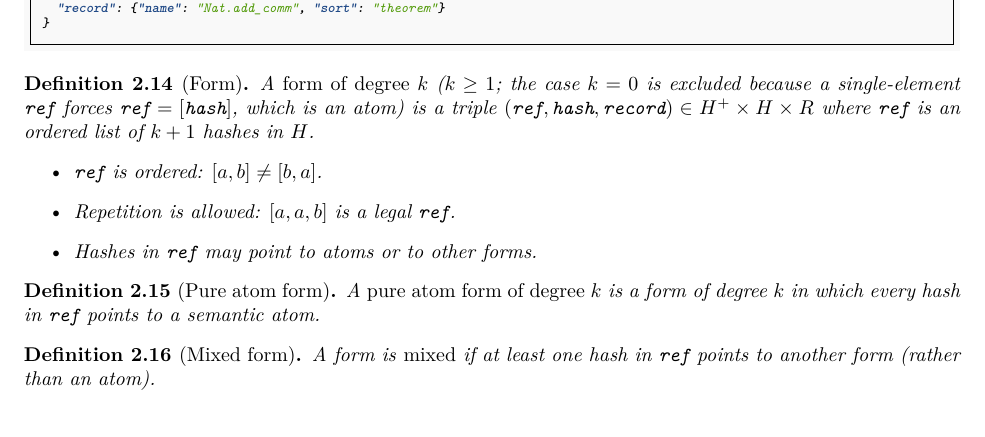
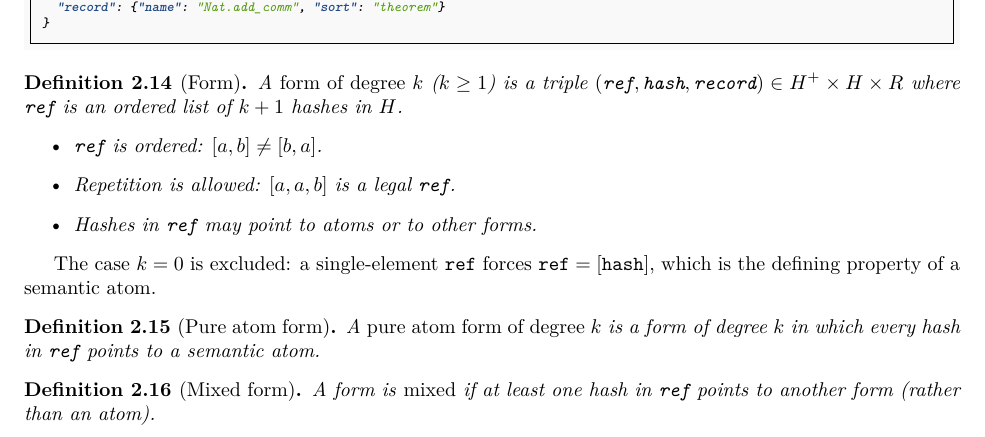
Before and after one commit to MathNetwork/Astrolabe, a LaTeX paper (paper/main.tex, which reads paper/sections/foundations.tex): part of page 8 of 29, cut so that both start at the same text. Compiled offline with pdfLaTeX.

Commit message:
paper §2.3: move k=0 exclusion explanation out of Form definition into body text
Co-Authored-By: Claude Opus 4.6 (1M context) <noreply@anthropic.com>

```diff
--- a/paper/sections/foundations.tex
+++ b/paper/sections/foundations.tex
@@ -156,13 +156,15 @@ In \texttt{astrolabe.json}:
 
 \begin{definition}[Form]
 \label{def:form}
-A \emph{form of degree $k$} ($k \geq 1$; the case $k = 0$ is excluded because a single-element $\texttt{ref}$ forces $\texttt{ref} = [\texttt{hash}]$, which is an atom) is a triple $(\texttt{ref}, \texttt{hash}, \texttt{record}) \in H^+ \times H \times R$ where $\texttt{ref}$ is an ordered list of $k+1$ hashes in $H$.
+A \emph{form of degree $k$} ($k \geq 1$) is a triple $(\texttt{ref}, \texttt{hash}, \texttt{record}) \in H^+ \times H \times R$ where $\texttt{ref}$ is an ordered list of $k+1$ hashes in $H$.
 \begin{itemize}
 \item $\texttt{ref}$ is ordered: $[a, b] \neq [b, a]$.
 \item Repetition is allowed: $[a, a, b]$ is a legal $\texttt{ref}$.
 \item Hashes in $\texttt{ref}$ may point to atoms or to other forms.
 \end{itemize}
 \end{definition}
+
+The case $k = 0$ is excluded: a single-element $\texttt{ref}$ forces $\texttt{ref} = [\texttt{hash}]$, which is the defining property of a semantic atom.
 
 \begin{definition}[Pure atom form]
 \label{def:pure-atom-form}
```
